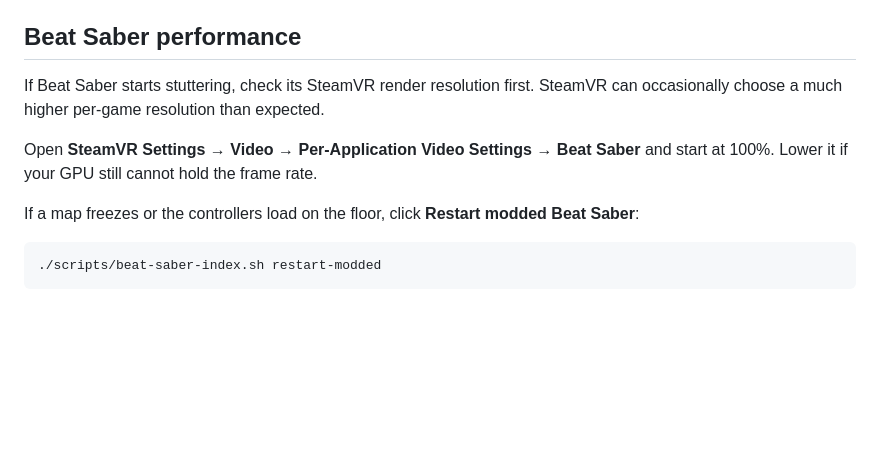
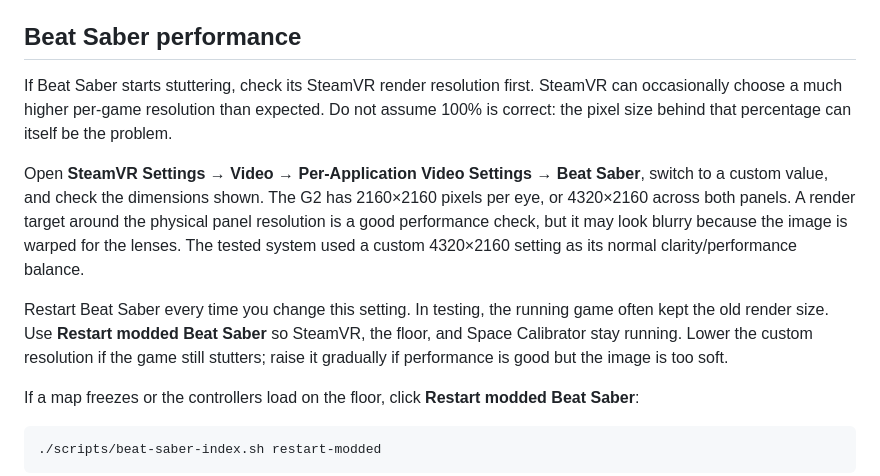
Before and after one commit to Faulto/reverb-g2-linux, a Markdown page: docs/using-the-launcher.md, the part around the change. Rendered like a GitHub page; blank space fills up the shorter version.

```diff
--- a/docs/using-the-launcher.md
+++ b/docs/using-the-launcher.md
@@ -113,10 +113,19 @@ the next time VR starts.
 ## Beat Saber performance
 
 If Beat Saber starts stuttering, check its SteamVR render resolution first. SteamVR can
-occasionally choose a much higher per-game resolution than expected.
+occasionally choose a much higher per-game resolution than expected. Do not assume 100% is
+correct: the pixel size behind that percentage can itself be the problem.
 
-Open **SteamVR Settings → Video → Per-Application Video Settings → Beat Saber** and start at
-100%. Lower it if your GPU still cannot hold the frame rate.
+Open **SteamVR Settings → Video → Per-Application Video Settings → Beat Saber**, switch to a
+custom value, and check the dimensions shown. The G2 has 2160×2160 pixels per eye, or
+4320×2160 across both panels. A render target around the physical panel resolution is a good
+performance check, but it may look blurry because the image is warped for the lenses. The
+tested system used a custom 4320×2160 setting as its normal clarity/performance balance.
+
+Restart Beat Saber every time you change this setting. In testing, the running game often
+kept the old render size. Use **Restart modded Beat Saber** so SteamVR, the floor, and Space
+Calibrator stay running. Lower the custom resolution if the game still stutters; raise it
+gradually if performance is good but the image is too soft.
 
 If a map freezes or the controllers load on the floor, click **Restart modded Beat Saber**:
 
```
Also changed, not shown: README.md (+10 -3 lines), docs/troubleshooting.md (+12 -2 lines).
